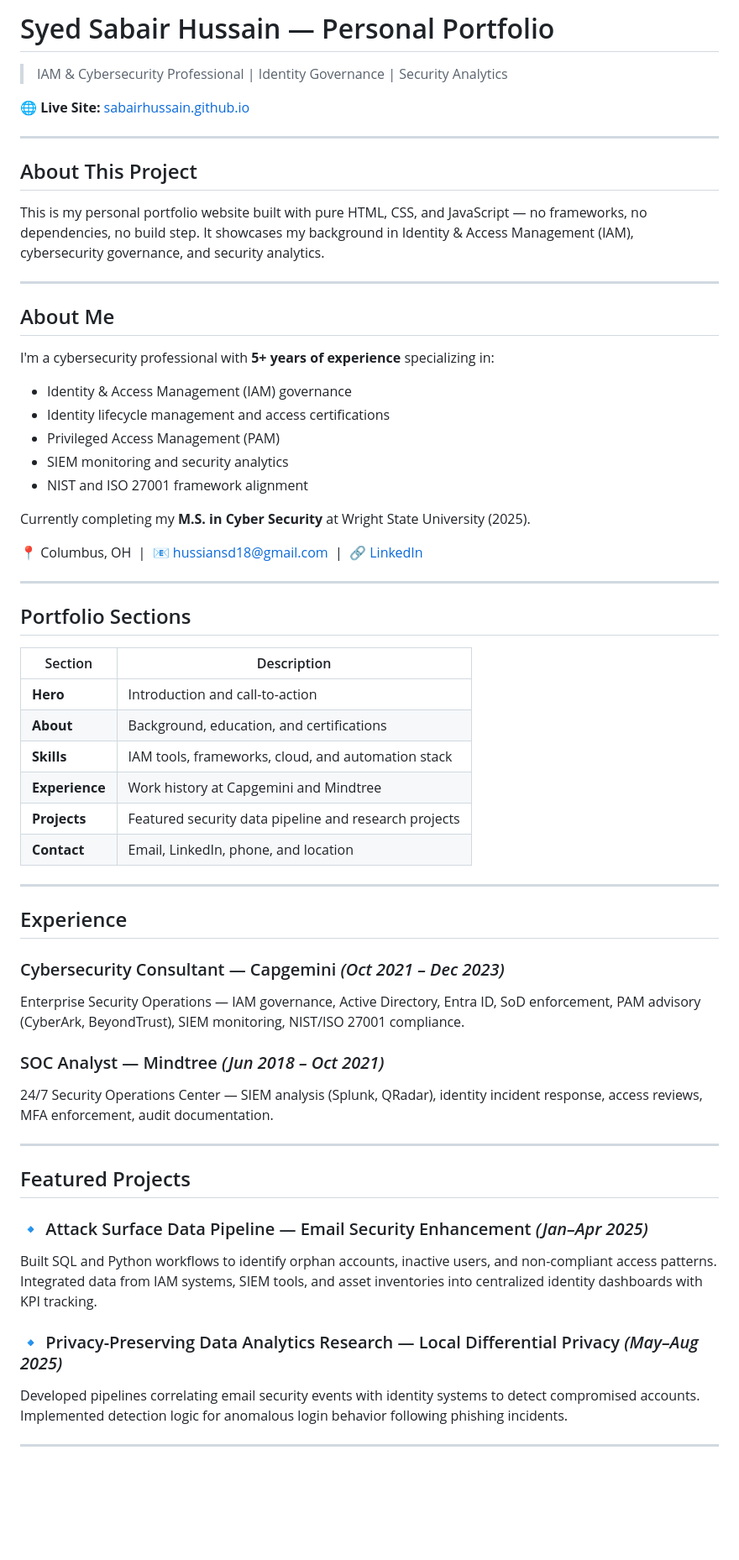
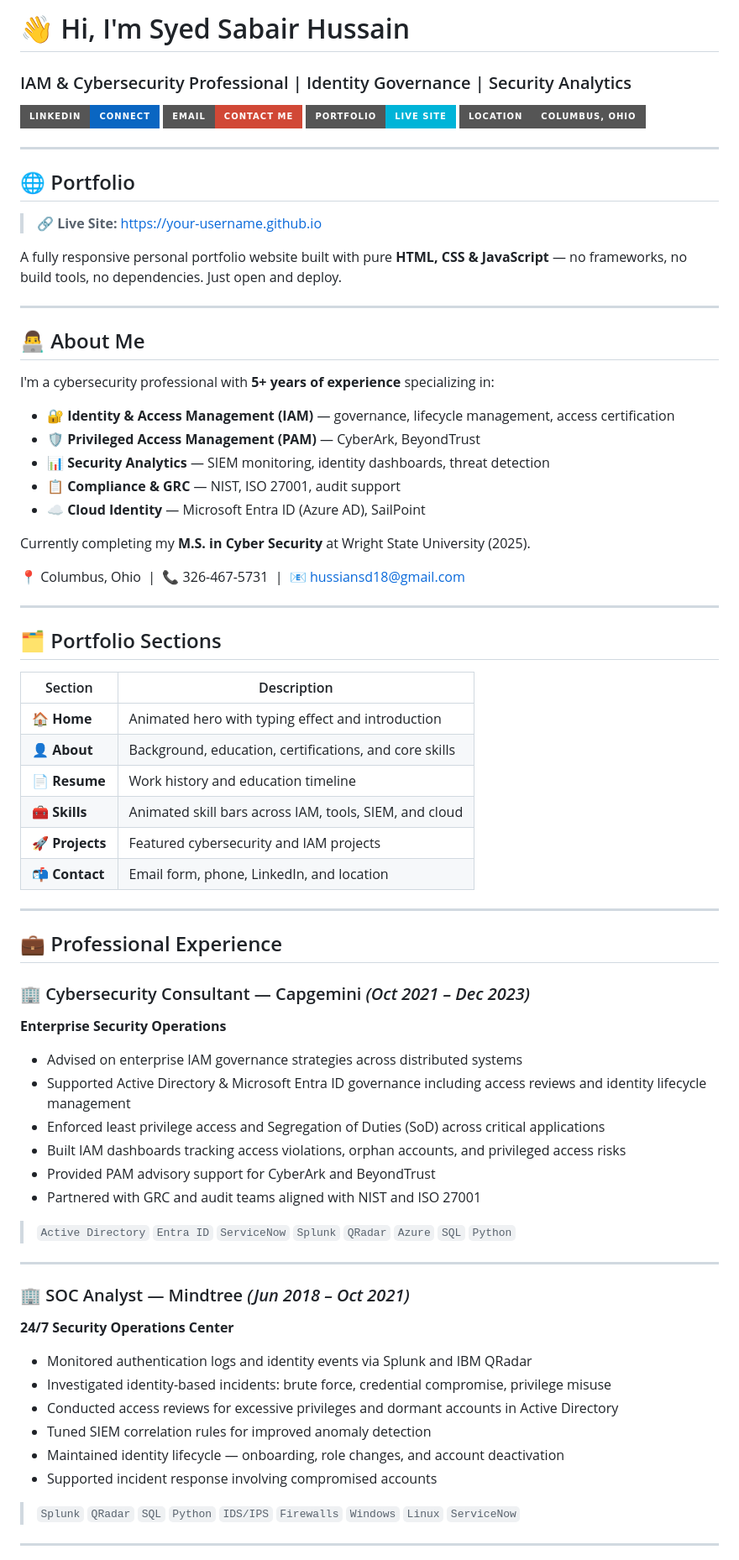
Before and after one commit to sabairhussain/sabairhussain.github.io, a Markdown page: README.md, the part around one of its changes. Shown at 84% size. Drawn GitHub-style; badges without logos; blank space fills up the shorter version.

```diff
--- a/README.md
+++ b/README.md
@@ -1,63 +1,76 @@
-# Syed Sabair Hussain — Personal Portfolio
+# 👋 Hi, I'm Syed Sabair Hussain
 
-> IAM & Cybersecurity Professional | Identity Governance | Security Analytics
+### IAM & Cybersecurity Professional | Identity Governance | Security Analytics
 
-🌐 **Live Site:** [sabairhussain.github.io](https://sabairhussain.github.io)
+[![LinkedIn](https://img.shields.io/badge/LinkedIn-Connect-0A66C2?style=for-the-badge&logo=linkedin&logoColor=white)](https://www.linkedin.com/in/syed-sabair-h-a6498426b)
+[![Email](https://img.shields.io/badge/Email-Contact_Me-D14836?style=for-the-badge&logo=gmail&logoColor=white)](mailto:hussiansd18@gmail.com)
+[![Portfolio](https://img.shields.io/badge/Portfolio-Live_Site-00b4d8?style=for-the-badge&logo=github&logoColor=white)](https://your-username.github.io)
+[![Location](https://img.shields.io/badge/Location-Columbus,_Ohio-gray?style=for-the-badge&logo=googlemaps&logoColor=white)](#)
 
 ---
 
-## About This Project
+## 🌐 Portfolio
 
-This is my personal portfolio website built with pure HTML, CSS, and JavaScript — no frameworks, no dependencies, no build step. It showcases my background in Identity & Access Management (IAM), cybersecurity governance, and security analytics.
+> 🔗 **Live Site:** [https://your-username.github.io](https://your-username.github.io)
+
+A fully responsive personal portfolio website built with pure **HTML, CSS & JavaScript** — no frameworks, no build tools, no dependencies. Just open and deploy.
 
 ---
 
-## About Me
+## 👨‍💻 About Me
 
 I'm a cybersecurity professional with **5+ years of experience** specializing in:
 
-- Identity & Access Management (IAM) governance
-- Identity lifecycle management and access certifications
-- Privileged Access Management (PAM)
-- SIEM monitoring and security analytics
-- NIST and ISO 27001 framework alignment
+- 🔐 **Identity & Access Management (IAM)** — governance, lifecycle management, access certification
+- 🛡️ **Privileged Access Management (PAM)** — CyberArk, BeyondTrust
+- 📊 **Security Analytics** — SIEM monitoring, identity dashboards, threat detection
+- 📋 **Compliance & GRC** — NIST, ISO 27001, audit support
+- ☁️ **Cloud Identity** — Microsoft Entra ID (Azure AD), SailPoint
 
 Currently completing my **M.S. in Cyber Security** at Wright State University (2025).
 
-📍 Columbus, OH &nbsp;|&nbsp; 📧 hussiansd18@gmail.com &nbsp;|&nbsp; 🔗 [LinkedIn](https://www.linkedin.com/in/syed-sabair-h-a6498426b)
+📍 Columbus, Ohio &nbsp;|&nbsp; 📞 326-467-5731 &nbsp;|&nbsp; 📧 hussiansd18@gmail.com
 
 ---
 
-## Portfolio Sections
+## 🗂️ Portfolio Sections
 
 | Section | Description |
 |---|---|
-| **Hero** | Introduction and call-to-action |
-| **About** | Background, education, and certifications |
-| **Skills** | IAM tools, frameworks, cloud, and automation stack |
-| **Experience** | Work history at Capgemini and Mindtree |
-| **Projects** | Featured security data pipeline and research projects |
-| **Contact** | Email, LinkedIn, phone, and location |
+| 🏠 **Home** | Animated hero with typing effect and introduction |
+| 👤 **About** | Background, education, certifications, and core skills |
+| 📄 **Resume** | Work history and education timeline |
+| 🧰 **Skills** | Animated skill bars across IAM, tools, SIEM, and cloud |
+| 🚀 **Projects** | Featured cybersecurity and IAM projects |
+| 📬 **Contact** | Email form, phone, LinkedIn, and location |
 
 ---
 
-## Experience
+## 💼 Professional Experience
 
-### Cybersecurity Consultant — Capgemini *(Oct 2021 – Dec 2023)*
-Enterprise Security Operations — IAM governance, Active Directory, Entra ID, SoD enforcement, PAM advisory (CyberArk, BeyondTrust), SIEM monitoring, NIST/ISO 27001 compliance.
+### 🏢 Cybersecurity Consultant — Capgemini *(Oct 2021 – Dec 2023)*
+**Enterprise Security Operations**
+- Advised on enterprise IAM governance strategies across distributed systems
+- Supported Active Directory & Microsoft Entra ID governance including access reviews and identity lifecycle management
+- Enforced least privilege access and Segregation of Duties (SoD) across critical applications
+- Built IAM dashboards tracking access violations, orphan accounts, and privileged access risks
+- Provided PAM advisory support for CyberArk and BeyondTrust
+- Partnered with GRC and audit teams aligned with NIST and ISO 27001
 
-### SOC Analyst — Mindtree *(Jun 2018 – Oct 2021)*
-24/7 Security Operations Center — SIEM analysis (Splunk, QRadar), identity incident response, access reviews, MFA enforcement, audit documentation.
+> `Active Directory` `Entra ID` `ServiceNow` `Splunk` `QRadar` `Azure` `SQL` `Python`
 
 ---
 
-## Featured Projects
+### 🏢 SOC Analyst — Mindtree *(Jun 2018 – Oct 2021)*
+**24/7 Security Operations Center**
+- Monitored authentication logs and identity events via Splunk and IBM QRadar
+- Investigated identity-based incidents: brute force, credential compromise, privilege misuse
+- Conducted access reviews for excessive privileges and dormant accounts in Active Directory
+- Tuned SIEM correlation rules for improved anomaly detection
+- Maintained identity lifecycle — onboarding, role changes, and account deactivation
+- Supported incident response involving compromised accounts
 
-### 🔹 Attack Surface Data Pipeline — Email Security Enhancement *(Jan–Apr 2025)*
-Built SQL and Python workflows to identify orphan accounts, inactive users, and non-compliant access patterns. Integrated data from IAM systems, SIEM tools, and asset inventories into centralized identity dashboards with KPI tracking.
-
-### 🔹 Privacy-Preserving Data Analytics Research — Local Differential Privacy *(May–Aug 2025)*
-Developed pipelines correlating email security events with identity systems to detect compromised accounts. Implemented detection logic for anomalous login behavior following phishing incidents.
+> `Splunk` `QRadar` `SQL` `Python` `IDS/IPS` `Firewalls` `Windows` `Linux` `ServiceNow`
 
 ---
 
```
Also changed, not shown: other parts of README.md (+97 -31 lines).
